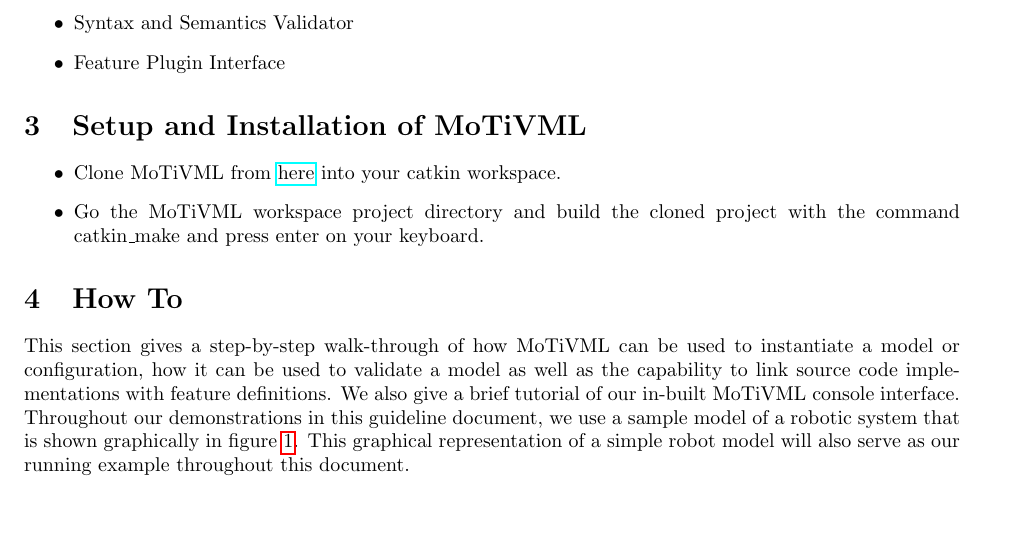
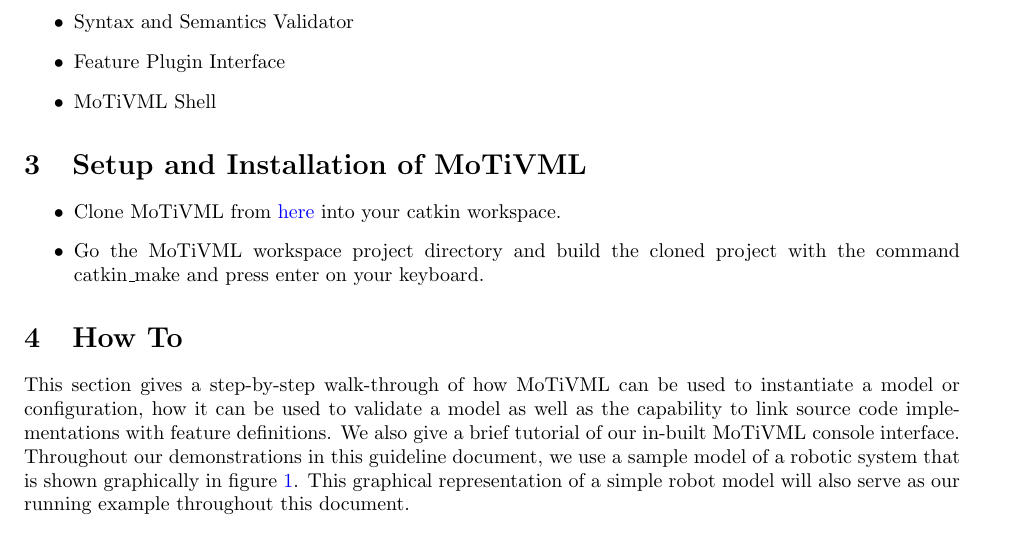
Before and after one commit to JGyimah/ConTiMo, a LaTeX document (documents/guidelineDoc/main.tex): part of page 1 of 14 before the commit and part of page 2 of 14 after it, cut so that both start at the same text, the shorter picture padded with empty space. Compiled offline with pdfLaTeX.

Commit message:
gude: tabe of contents, paper: minor correction

```diff
--- a/documents/guidelineDoc/main.tex
+++ b/documents/guidelineDoc/main.tex
@@ -13,10 +13,17 @@
 	linenos=true,
 	autogobble,
 }
+
+\hypersetup{
+	colorlinks   = true, %Colours links instead of ugly boxes
+	urlcolor     = blue, %Colour for external hyperlinks
+	linkcolor    = blue, %Colour of internal links
+	citecolor   = red %Colour of citations
+}
 % Create a new environment for breaking code listings across pages.
 \newenvironment{longlisting}{\captionsetup{type=listing}}{}
 
-\title{\underline{\textbf{MoTiVML Guideline Document}}}
+\title{\underline{\textbf{MoTiVML} Guideline Document}}
 \author{}
 \date{}
 
@@ -45,6 +54,7 @@
 	\item Model visualizer
 	\item Syntax and Semantics Validator
 	\item Feature Plugin Interface
+	\item MoTiVML Shell
 \end{itemize}
 
 \section{Setup and Installation of MoTiVML}
```
Also changed, not shown: documents/Journal - motivml/conference_101719.tex (+4 -4 lines), documents/Journal - motivml/conference_101719.pdf, documents/guidelineDoc/main.pdf, documents/guidelineDoc/main.tex (8 more changed lines), 6 other files.
